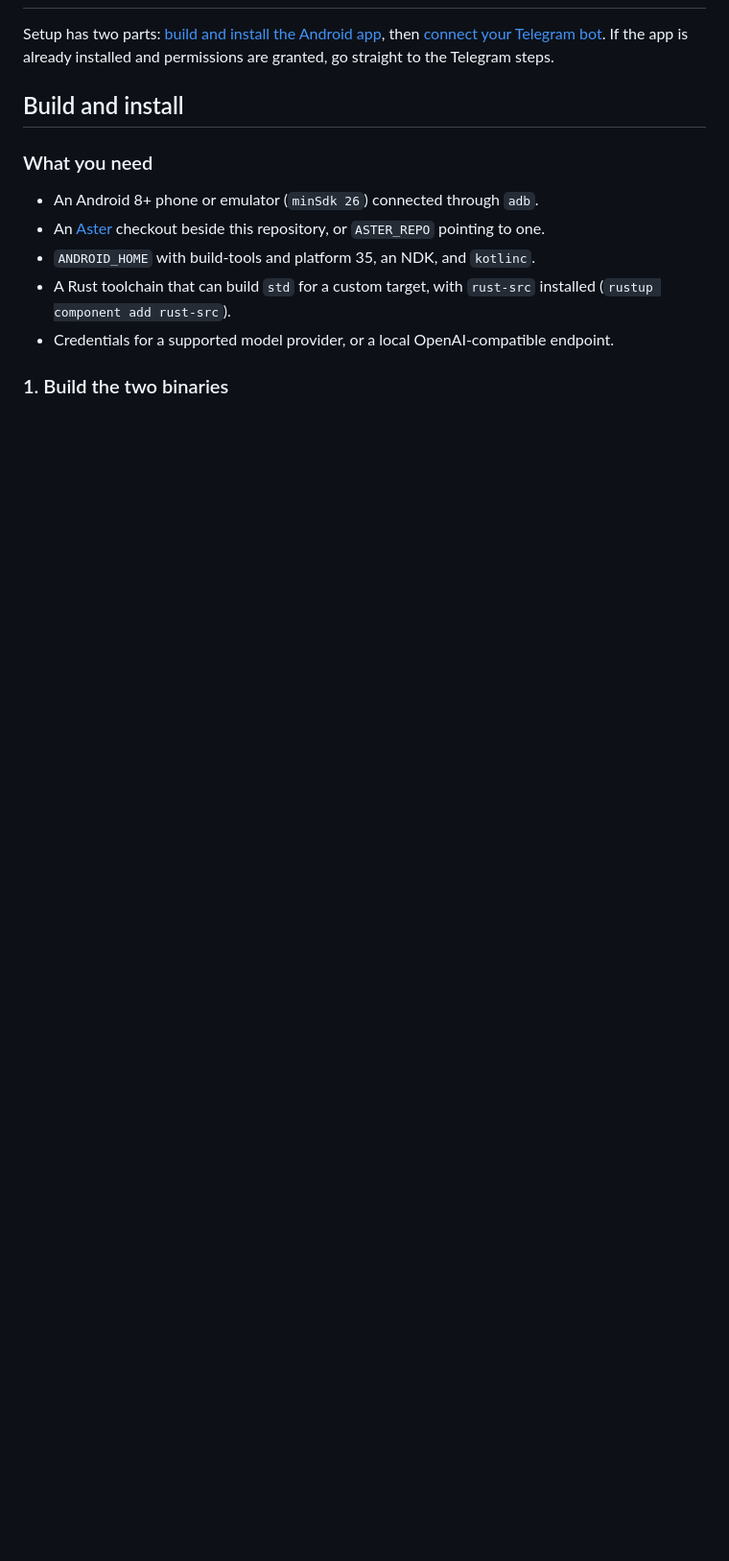
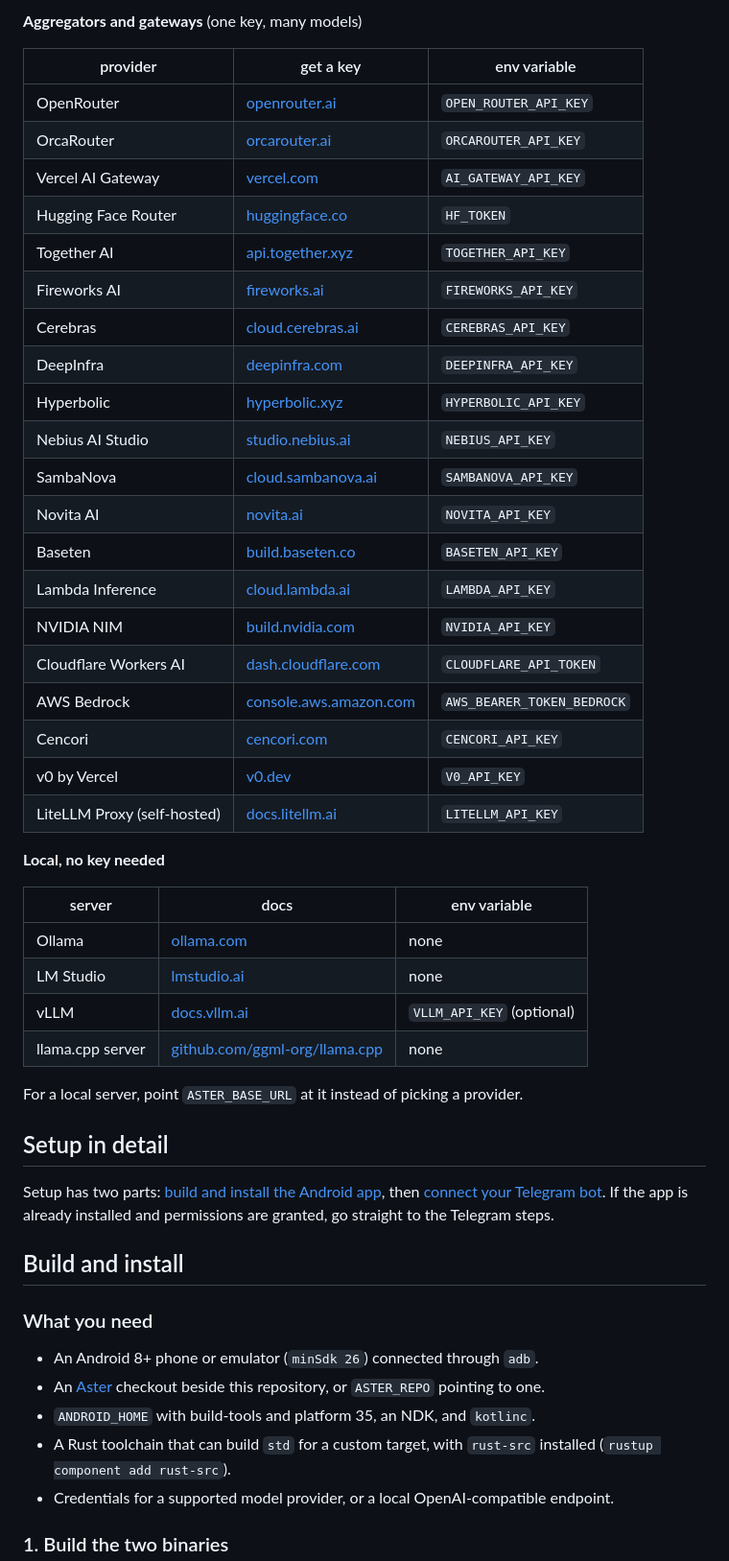
Before and after one commit to Zfinix/asterdroid, a Markdown page: README.md, the part around one of its changes. Shown at 96% size. Rendered like a GitHub page; blank space fills up the shorter version.

Commit message:
docs: add quick start and provider key links

```diff
--- a/README.md
+++ b/README.md
@@ -14,3 +49,40 @@ The app (`dev.aster.probe`) runs the full Aster agent on the phone. An accessibi
+**Aggregators and gateways** (one key, many models)
+
+| provider | get a key | env variable |
+| --- | --- | --- |
+| OpenRouter | [openrouter.ai](https://openrouter.ai/settings/keys) | `OPEN_ROUTER_API_KEY` |
+| OrcaRouter | [orcarouter.ai](https://orcarouter.ai) | `ORCAROUTER_API_KEY` |
+| Vercel AI Gateway | [vercel.com](https://vercel.com/dash) | `AI_GATEWAY_API_KEY` |
+| Hugging Face Router | [huggingface.co](https://huggingface.co/settings/tokens) | `HF_TOKEN` |
+| Together AI | [api.together.xyz](https://api.together.xyz/settings/api-keys) | `TOGETHER_API_KEY` |
+| Fireworks AI | [fireworks.ai](https://fireworks.ai) | `FIREWORKS_API_KEY` |
+| Cerebras | [cloud.cerebras.ai](https://cloud.cerebras.ai) | `CEREBRAS_API_KEY` |
+| DeepInfra | [deepinfra.com](https://deepinfra.com/dash/api_keys) | `DEEPINFRA_API_KEY` |
+| Hyperbolic | [hyperbolic.xyz](https://hyperbolic.xyz) | `HYPERBOLIC_API_KEY` |
+| Nebius AI Studio | [studio.nebius.ai](https://studio.nebius.ai) | `NEBIUS_API_KEY` |
+| SambaNova | [cloud.sambanova.ai](https://cloud.sambanova.ai) | `SAMBANOVA_API_KEY` |
+| Novita AI | [novita.ai](https://novita.ai/dashboard/key) | `NOVITA_API_KEY` |
+| Baseten | [build.baseten.co](https://build.baseten.co) | `BASETEN_API_KEY` |
+| Lambda Inference | [cloud.lambda.ai](https://cloud.lambda.ai) | `LAMBDA_API_KEY` |
+| NVIDIA NIM | [build.nvidia.com](https://build.nvidia.com) | `NVIDIA_API_KEY` |
+| Cloudflare Workers AI | [dash.cloudflare.com](https://dash.cloudflare.com) | `CLOUDFLARE_API_TOKEN` |
+| AWS Bedrock | [console.aws.amazon.com](https://console.aws.amazon.com/bedrock) | `AWS_BEARER_TOKEN_BEDROCK` |
+| Cencori | [cencori.com](https://cencori.com) | `CENCORI_API_KEY` |
+| v0 by Vercel | [v0.dev](https://v0.dev) | `V0_API_KEY` |
+| LiteLLM Proxy (self-hosted) | [docs.litellm.ai](https://docs.litellm.ai) | `LITELLM_API_KEY` |
+
+**Local, no key needed**
+
+| server | docs | env variable |
+| --- | --- | --- |
+| Ollama | [ollama.com](https://ollama.com) | none |
+| LM Studio | [lmstudio.ai](https://lmstudio.ai) | none |
+| vLLM | [docs.vllm.ai](https://docs.vllm.ai) | `VLLM_API_KEY` (optional) |
+| llama.cpp server | [github.com/ggml-org/llama.cpp](https://github.com/ggml-org/llama.cpp) | none |
+
+For a local server, point `ASTER_BASE_URL` at it instead of picking a provider.
+
+## Setup in detail
 
 Setup has two parts: [build and install the Android app](#build-and-install), then [connect your Telegram bot](#connect-your-telegram-bot). If the app is already installed and permissions are granted, go straight to the Telegram steps.
 
```
Also changed, not shown: other parts of README.md (+36 -1 lines), docs/release-notes/v0.1.0.md (+9 -1 lines).
